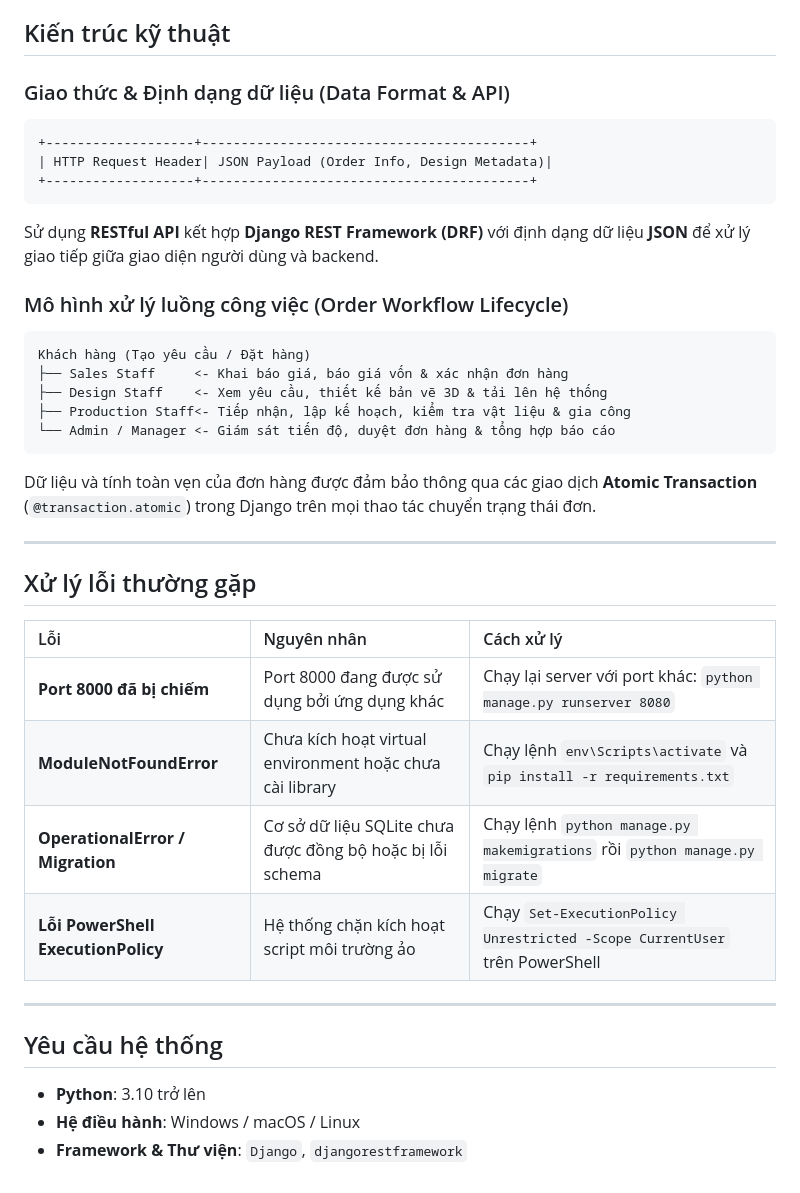
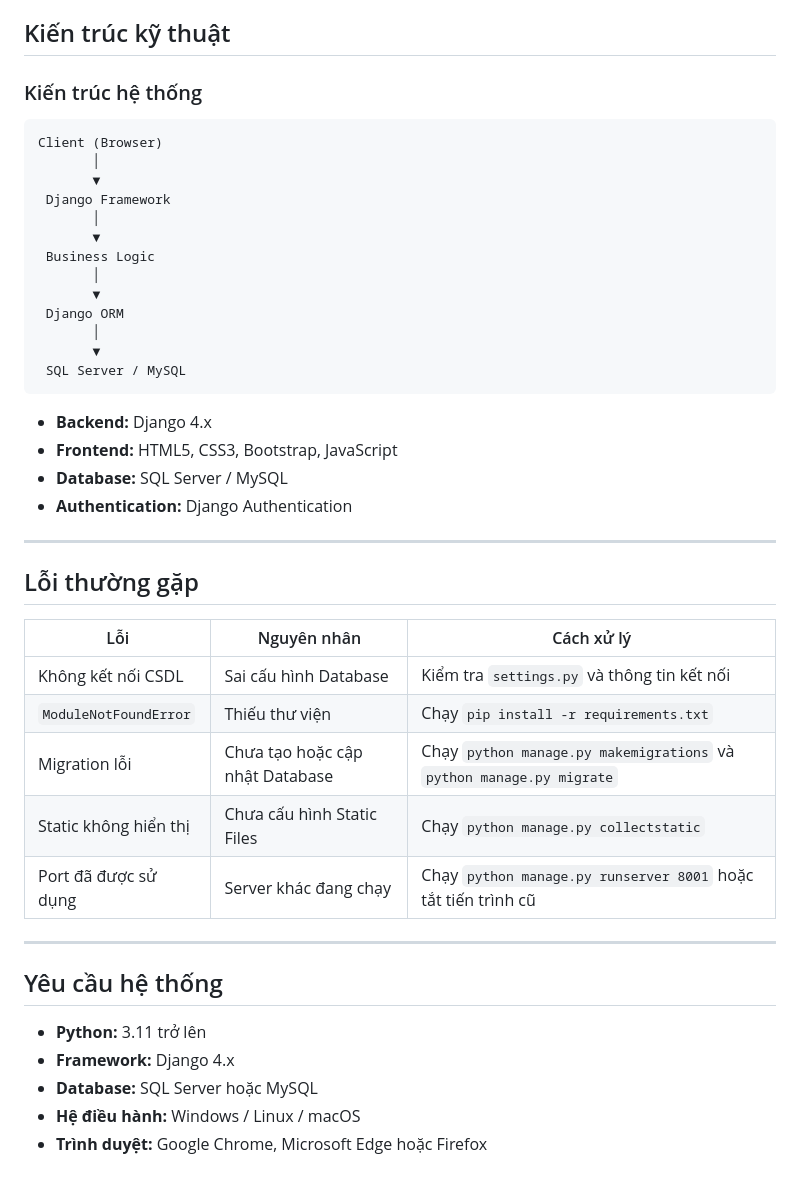
Before and after one commit to baonqcoding/Jewelry-Other-System, a Markdown page: README.md, the part around the change. Rendered like a GitHub page.

Commit message:
Revise technical architecture and error handling details
Updated system architecture and common error handling sections in README.

````diff
--- a/README.md
+++ b/README.md
@@ -107,43 +107,47 @@ Nếu khởi chạy thành công, terminal sẽ hiển thị địa chỉ đư
 > **URL:** [http://127.0.0.1:8000/](http://127.0.0.1:8000/)
 ##  Kiến trúc kỹ thuật
 
-### Giao thức & Định dạng dữ liệu (Data Format & API)
+### Kiến trúc hệ thống
 
 ```text
-+-------------------+------------------------------------------+
-| HTTP Request Header| JSON Payload (Order Info, Design Metadata)|
-+-------------------+------------------------------------------+
+Client (Browser)
+       │
+       ▼
+ Django Framework
+       │
+       ▼
+ Business Logic
+       │
+       ▼
+ Django ORM
+       │
+       ▼
+ SQL Server / MySQL
 ```
 
-Sử dụng **RESTful API** kết hợp **Django REST Framework (DRF)** với định dạng dữ liệu **JSON** để xử lý giao tiếp giữa giao diện người dùng và backend.
-
-### Mô hình xử lý luồng công việc (Order Workflow Lifecycle)
-
-```text
-Khách hàng (Tạo yêu cầu / Đặt hàng)
-├── Sales Staff     <- Khai báo giá, báo giá vốn & xác nhận đơn hàng
-├── Design Staff    <- Xem yêu cầu, thiết kế bản vẽ 3D & tải lên hệ thống
-├── Production Staff<- Tiếp nhận, lập kế hoạch, kiểm tra vật liệu & gia công
-└── Admin / Manager <- Giám sát tiến độ, duyệt đơn hàng & tổng hợp báo cáo
-```
-
-Dữ liệu và tính toàn vẹn của đơn hàng được đảm bảo thông qua các giao dịch **Atomic Transaction** (`@transaction.atomic`) trong Django trên mọi thao tác chuyển trạng thái đơn.
+- **Backend:** Django 4.x
+- **Frontend:** HTML5, CSS3, Bootstrap, JavaScript
+- **Database:** SQL Server / MySQL
+- **Authentication:** Django Authentication
 
 ---
 
-## Xử lý lỗi thường gặp
+## Lỗi thường gặp
 
 | Lỗi | Nguyên nhân | Cách xử lý |
-| :--- | :--- | :--- |
-| **Port 8000 đã bị chiếm** | Port 8000 đang được sử dụng bởi ứng dụng khác | Chạy lại server với port khác: `python manage.py runserver 8080` |
-| **ModuleNotFoundError** | Chưa kích hoạt virtual environment hoặc chưa cài library | Chạy lệnh `env\Scripts\activate` và `pip install -r requirements.txt` |
-| **OperationalError / Migration** | Cơ sở dữ liệu SQLite chưa được đồng bộ hoặc bị lỗi schema | Chạy lệnh `python manage.py makemigrations` rồi `python manage.py migrate` |
-| **Lỗi PowerShell ExecutionPolicy** | Hệ thống chặn kích hoạt script môi trường ảo | Chạy `Set-ExecutionPolicy Unrestricted -Scope CurrentUser` trên PowerShell |
+|------|-------------|------------|
+| Không kết nối CSDL | Sai cấu hình Database | Kiểm tra `settings.py` và thông tin kết nối |
+| `ModuleNotFoundError` | Thiếu thư viện | Chạy `pip install -r requirements.txt` |
+| Migration lỗi | Chưa tạo hoặc cập nhật Database | Chạy `python manage.py makemigrations` và `python manage.py migrate` |
+| Static không hiển thị | Chưa cấu hình Static Files | Chạy `python manage.py collectstatic` |
+| Port đã được sử dụng | Server khác đang chạy | Chạy `python manage.py runserver 8001` hoặc tắt tiến trình cũ |
 
 ---
 
 ## Yêu cầu hệ thống
 
-* **Python**: 3.10 trở lên
-* **Hệ điều hành**: Windows / macOS / Linux
-* **Framework & Thư viện**: `Django`, `djangorestframework`
+- **Python:** 3.11 trở lên
+- **Framework:** Django 4.x
+- **Database:** SQL Server hoặc MySQL
+- **Hệ điều hành:** Windows / Linux / macOS
+- **Trình duyệt:** Google Chrome, Microsoft Edge hoặc Firefox
````
